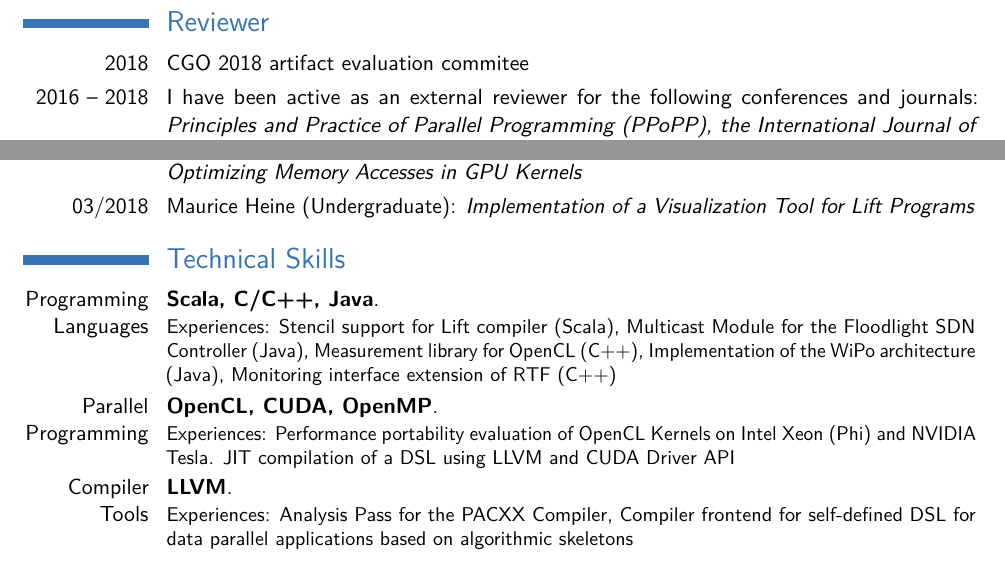
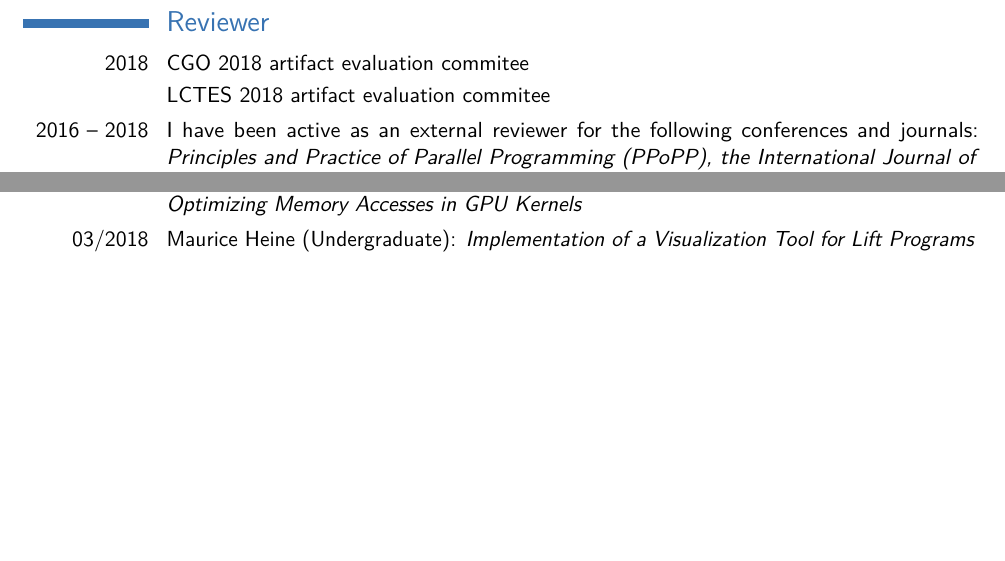
Before and after one commit to bastianhagedorn/cv, a LaTeX CV (hagedorn_cv.tex): two parts of page 4 of 4, joined at a grey line, cut so that both start at the same text, the shorter picture padded with empty space. Compiled offline with pdfLaTeX.

Commit message:
updated cv

```diff
--- a/hagedorn_cv.tex
+++ b/hagedorn_cv.tex
@@ -308,6 +308,7 @@ maxbibnames=50]{biblatex}
 \section{Reviewer}
 
     \cvitem{2018}{CGO 2018 artifact evaluation commitee}
+    \cvitem{}{LCTES 2018 artifact evaluation commitee}
     %\cvitem{2017}{Dr Hans Riegel Fachpreise commitee - (Undergrad Competition)}
 	\cvitem{2016 -- 2018}
 				 {I have been active as an external reviewer for the following conferences and journals:
@@ -359,29 +360,29 @@ maxbibnames=50]{biblatex}
 %----------------------------------------------------------------------------------
 %            technical skills
 %----------------------------------------------------------------------------------
-\section{Technical Skills}
-	\cventry{Programming Languages}
-					{Scala, C/C++, Java}{}{}{}
-					{Experiences:
-					 Stencil support for Lift compiler (Scala),
-				 	 Multicast Module for the Floodlight SDN Controller (Java),
-					 Measurement library for OpenCL (C++),
-					 Implementation of the WiPo architecture (Java),
-					 Monitoring interface extension of RTF (C++)
-					}
-
-	\cventry{Parallel Programming}
-					{OpenCL, CUDA, OpenMP}{}{}{}
-					{Experiences:
-					 Performance portability evaluation of OpenCL Kernels on Intel Xeon (Phi) and NVIDIA Tesla.
-					 JIT compilation of a DSL using LLVM and CUDA Driver API
-					}
-
-	\cventry{Compiler Tools}
-					{LLVM}{}{}{}
-					{Experiences:
-					 Analysis Pass for the PACXX Compiler,
-					 Compiler frontend for self-defined DSL for data parallel applications based on algorithmic skeletons
-					}
+%\section{Technical Skills}
+%	\cventry{Programming Languages}
+%					{Scala, C/C++, Java}{}{}{}
+%					{Experiences:
+%					 Stencil support for Lift compiler (Scala),
+%				 	 Multicast Module for the Floodlight SDN Controller (Java),
+%					 Measurement library for OpenCL (C++),
+%					 Implementation of the WiPo architecture (Java),
+%					 Monitoring interface extension of RTF (C++)
+%					}
+%
+%	\cventry{Parallel Programming}
+%					{OpenCL, CUDA, OpenMP}{}{}{}
+%					{Experiences:
+%					 Performance portability evaluation of OpenCL Kernels on Intel Xeon (Phi) and NVIDIA Tesla.
+%					 JIT compilation of a DSL using LLVM and CUDA Driver API
+%					}
+%
+%	\cventry{Compiler Tools}
+%					{LLVM}{}{}{}
+%					{Experiences:
+%					 Analysis Pass for the PACXX Compiler,
+%					 Compiler frontend for self-defined DSL for data parallel applications based on algorithmic skeletons
+%					}
 
 \end{document}
```
Also changed, not shown: hagedorn_cv.pdf.
